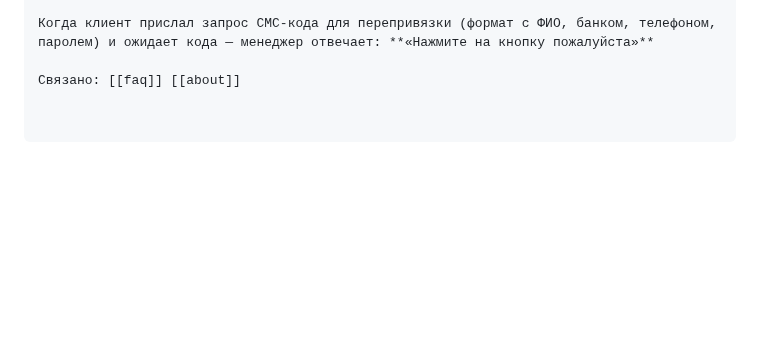
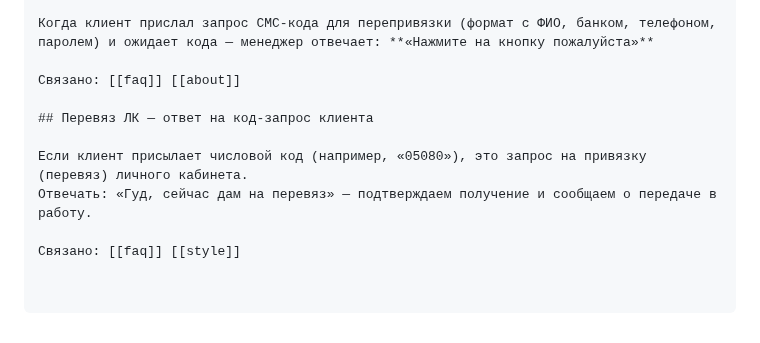
Before and after one commit to simba-stack/workchat-bot, a Markdown page: knowledge/deals.md, the part around the change. Rendered like a GitHub page; blank space fills up the shorter version.

Commit message:
ai-knowledge: шаблон ответа на код-запрос перевяза ЛК

```diff
--- a/knowledge/deals.md
+++ b/knowledge/deals.md
@@ -525,3 +525,10 @@ AI первым предлагает **прайсовую** цену (не вы
 Когда клиент прислал запрос СМС-кода для перепривязки (формат с ФИО, банком, телефоном, паролем) и ожидает кода — менеджер отвечает: **«Нажмите на кнопку пожалуйста»**
 
 Связано: [[faq]] [[about]]
+
+## Перевяз ЛК — ответ на код-запрос клиента
+
+Если клиент присылает числовой код (например, «05080»), это запрос на привязку (перевяз) личного кабинета.
+Отвечать: «Гуд, сейчас дам на перевяз» — подтверждаем получение и сообщаем о передаче в работу.
+
+Связано: [[faq]] [[style]]
```
